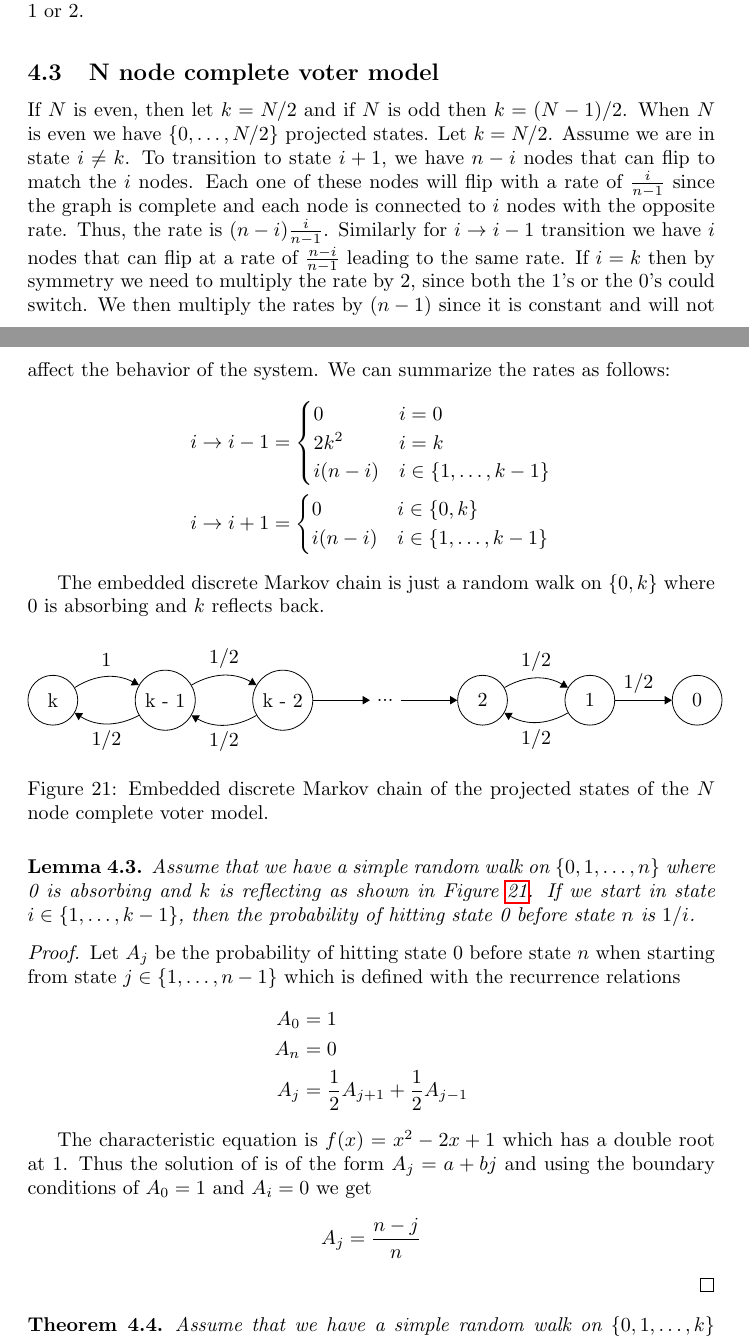
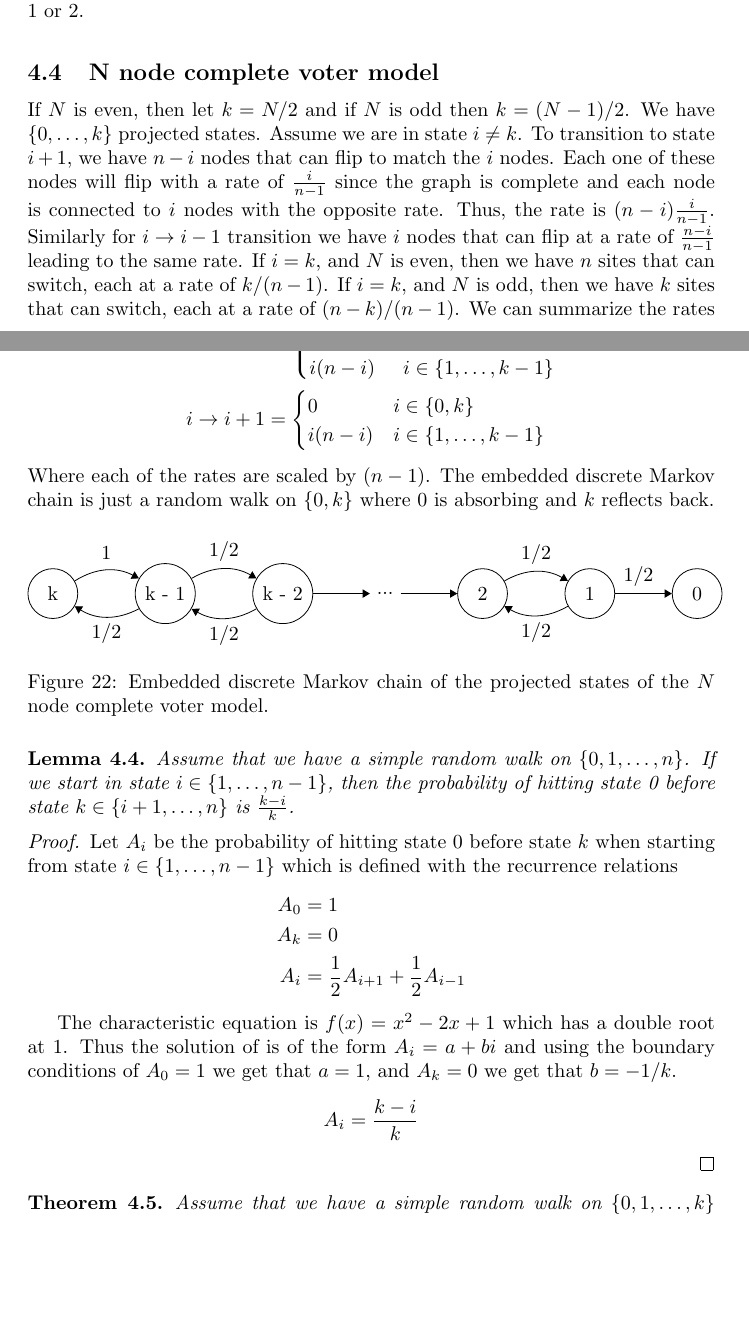
Before and after one commit to stefaneng/IPS-Thesis, a LaTeX document (main.tex): two parts of pages 41 and 42 of 45 before the commit and two parts of pages 42 and 43 of 47 after it, joined at a grey line, cut so that both start at the same text, the shorter picture padded with empty space. Compiled offline with pdfLaTeX.

Commit message:
Updates from Overleaf

```diff
--- a/main.tex
+++ b/main.tex
@@ -2188,20 +2208,20 @@ So when deterministically starting at state 2, we have that the expected value o
 
 \subsection{N node complete voter model}
 If $N$ is even, then let $k = N / 2$ and if $N$ is odd then $k = (N - 1)/2$.
-When $N$ is even we have $\{0,\ldots, N/2\}$ projected states.
-Let $k = N/2$.
+We have $\{0,\ldots, k\}$ projected states.
 Assume we are in state $i \not = k$.
 To transition to state $i + 1$, we have $n - i$ nodes that can flip to match the $i$ nodes.
 Each one of these nodes will flip with a rate of $\frac{i}{n - 1}$ since the graph is complete and each node is connected to $i$ nodes with the opposite rate.
 Thus, the rate is $(n - i) \frac{i}{n - 1}$.
 Similarly for $i \to i - 1$ transition we have $i$ nodes that can flip at a rate of $\frac{n - i}{n - 1}$ leading to the same rate.
-If $i = k$ then by symmetry we need to multiply the rate by $2$, since both the 1's or the 0's could switch.
-We then multiply the rates by $(n - 1)$ since it is constant and will not affect the behavior of the system.
+If $i = k$, and $N$ is even, then we have $n$ sites that can switch, each at a rate of $k / (n - 1)$.
+If $i = k$, and $N$ is odd, then we have $k$ sites that can switch, each at a rate of $(n - k ) / (n - 1)$.
 We can summarize the rates as follows:
 \begin{align*}
     i \to i - 1 &= \begin{cases}
         0 & i = 0\\
-        2 k^2 & i = k\\
+        nk & i = k, N \text{ even}\\
+        k (n - k) & i = k, N \text{ odd}\\
         i (n - i) & i \in \{1,\ldots, k - 1\}
     \end{cases}\\
     i \to i + 1 &= \begin{cases}
@@ -2209,7 +2229,7 @@ We can summarize the rates as follows:
         i (n - i) & i \in \{1,\ldots, k - 1\}
     \end{cases}
 \end{align*}
-
+Where each of the rates are scaled by $(n - 1)$.
 The embedded discrete Markov chain is just a random walk on $\{0, k\}$ where 0 is absorbing and $k$ reflects back.
 
 \begin{figure}[H]
@@ -2246,22 +2266,22 @@ The embedded discrete Markov chain is just a random walk on $\{0, k\}$ where 0 i
 \end{figure}
 
 \begin{lemma}\label{lem:rw_hit_zero}
-Assume that we have a simple random walk on $\{0,1,\ldots, n\}$ where 0 is absorbing and $k$ is reflecting as shown in Figure \ref{fig:rw_voter_model_discrete}.
-If we start in state $i \in \{1,\ldots, k - 1\}$, then the probability of hitting state 0 before state $n$ is $1/i$.
+Assume that we have a simple random walk on $\{0,1,\ldots, n\}$.
+If we start in state $i \in \{1,\ldots, n - 1\}$, then the probability of hitting state 0 before state $k \in \{i + 1, \ldots, n\}$ is $\frac{k - i}{k}$.
 \end{lemma}
 
 \begin{proof}
-Let $A_j$ be the probability of hitting state 0 before state $n$ when starting from state $j \in \{1,\ldots, n - 1\}$ which is defined with the recurrence relations
+Let $A_i$ be the probability of hitting state 0 before state $k$ when starting from state $i \in \{1,\ldots, n - 1\}$ which is defined with the recurrence relations
 \begin{align*}
     A_0 &= 1\\
-    A_{n} &= 0\\
-    A_j &= \frac{1}{2} A_{j + 1} + \frac{1}{2} A_{j - 1}
+    A_{k} &= 0\\
+    A_i &= \frac{1}{2} A_{i + 1} + \frac{1}{2} A_{i - 1}
 \end{align*}
 
 The characteristic equation is $f(x) = x^2 - 2x + 1$ which has a double root at $1$.
-Thus the solution of is of the form $A_j = a + bj$ and using the boundary conditions of $A_0 = 1$ and $A_{i} = 0$ we get
-$$
-A_j = \frac{n - j}{n}
+Thus the solution of is of the form $A_i = a + bi$ and using the boundary conditions of $A_0 = 1$ we get that $a = 1$, and $A_{k} = 0$ we get that $b = - 1/k$.
+$$
+A_i = \frac{k - i}{k}
 $$
 \end{proof}
 
```
Also changed, not shown: main.tex (59 more changed lines).
